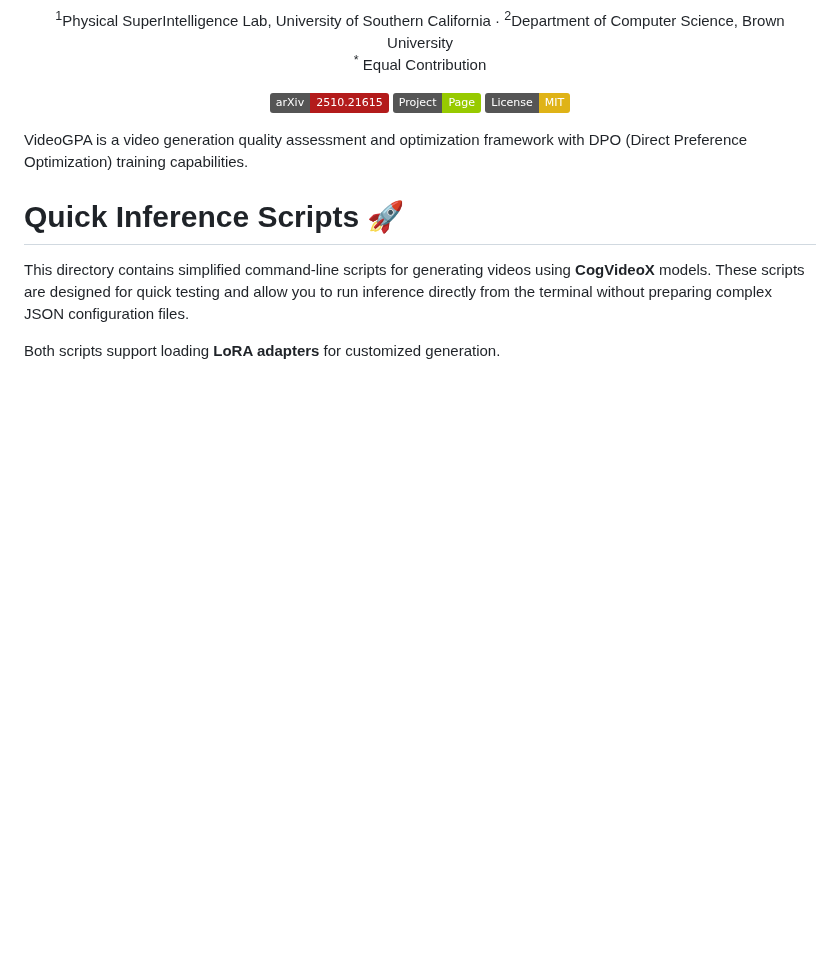
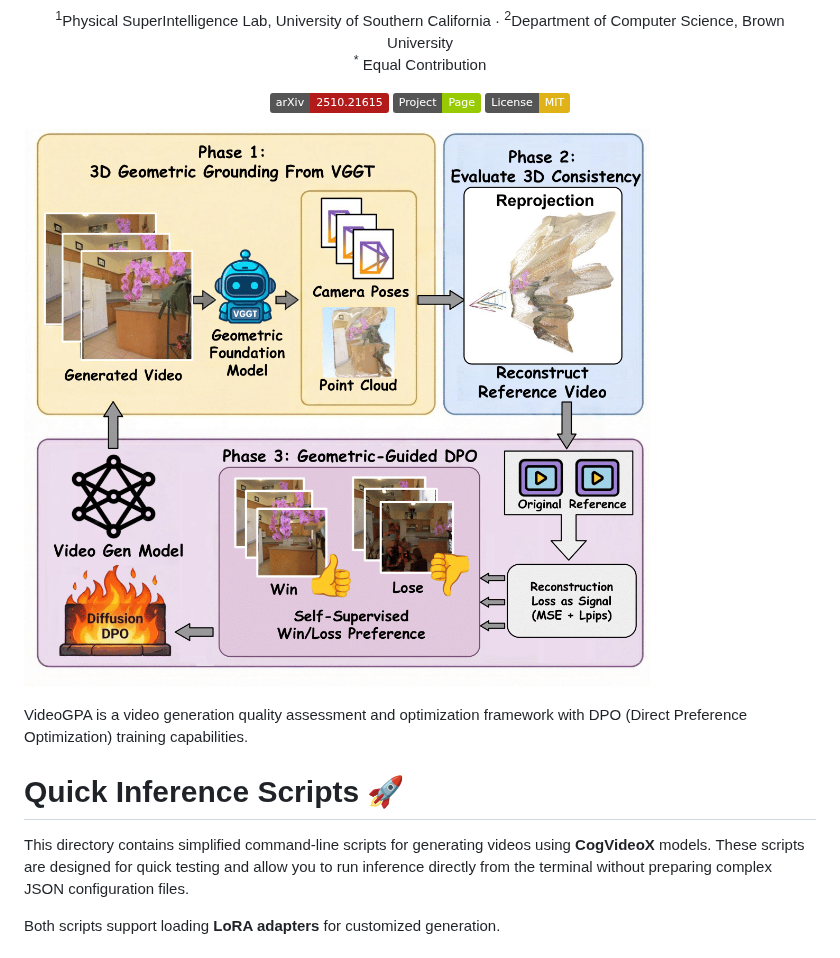
Before and after one commit to Hongyang-Du/VideoGPA, a Markdown page: README.md, the part around the change. GitHub-like rendering; pictures changed too: pipeline.png (added); badges without logos; blank space fills up the shorter version.

Commit message:
add pipeline

```diff
--- a/README.md
+++ b/README.md
@@ -16,6 +16,8 @@
 [![License: MIT](https://img.shields.io/badge/License-MIT-yellow.svg)](https://opensource.org/licenses/MIT)
 
 </div>
+
+![Pipeline](pipeline.png)
 
 VideoGPA is a video generation quality assessment and optimization framework with DPO (Direct Preference Optimization) training capabilities.
 
```
